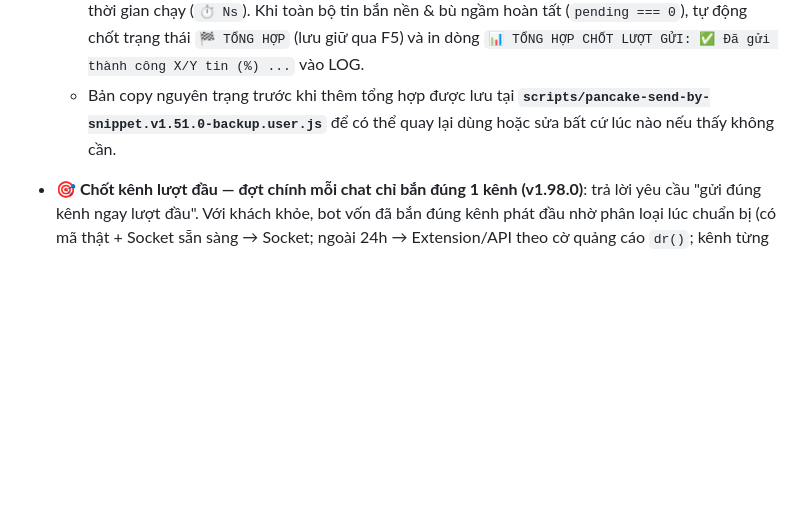
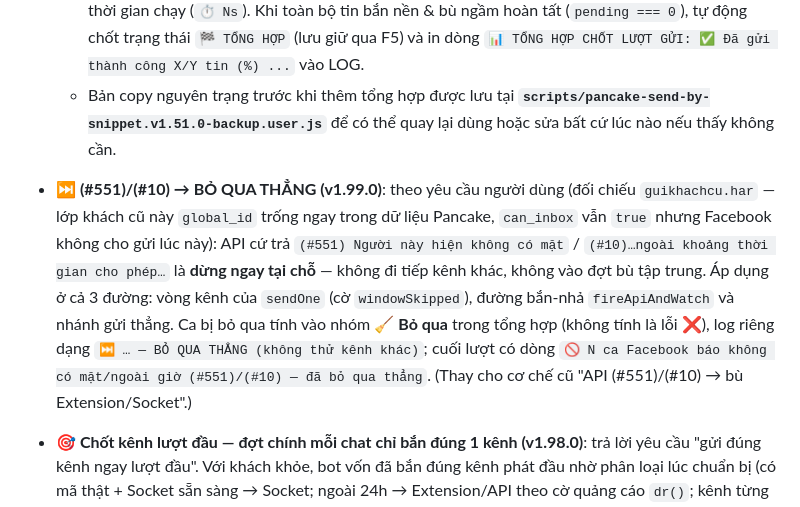
Before and after one commit to chongoan4444/SALESCRIPT, a Markdown page: scripts/README.md, the part around the change. GitHub-like rendering; blank space fills up the shorter version.

Commit message:
README: ghi v1.99.0 (#551)/(#10) bo qua thang
Co-authored-by: arena-agent <297053741+arena-agent@users.noreply.github.com>

```diff
--- a/scripts/README.md
+++ b/scripts/README.md
@@ -235,6 +235,7 @@ qua kênh chưa thử**, không bao giờ "báo gửi" rồi im lặng.
 - **Bộ tổng hợp số tin đã gửi thành công thật sự (v1.52.0) & bản lưu dự phòng v1.51.0**:
   - Thanh **`#ssb-summary`** nằm ngay dưới thanh tiến trình (trên khung LOG), đếm **real-time** số tin đã được server/Extension/Socket **xác nhận đến nơi thật sự** (không đếm nhầm tin mới bắn `fired` chưa xác nhận), tách rõ từng kênh (`[API: X · Ext: Y · Socket: Z]`), số tin đang xử lý nền (`⏳ Đang xử lý`), số tin lỗi (`❌ Lỗi`), không rõ (`⚠ Không rõ`), bỏ qua do tag/SĐT (`🧹 Bỏ qua`), và thời gian chạy (`⏱ Ns`). Khi toàn bộ tin bắn nền & bù ngầm hoàn tất (`pending === 0`), tự động chốt trạng thái `🏁 TỔNG HỢP` (lưu giữ qua F5) và in dòng `📊 TỔNG HỢP CHỐT LƯỢT GỬI: ✅ Đã gửi thành công X/Y tin (%) ...` vào LOG.
   - Bản copy nguyên trạng trước khi thêm tổng hợp được lưu tại **`scripts/pancake-send-by-snippet.v1.51.0-backup.user.js`** để có thể quay lại dùng hoặc sửa bất cứ lúc nào nếu thấy không cần.
+- **⏭ (#551)/(#10) → BỎ QUA THẲNG (v1.99.0)**: theo yêu cầu người dùng (đối chiếu `guikhachcu.har` — lớp khách cũ này `global_id` trống ngay trong dữ liệu Pancake, `can_inbox` vẫn `true` nhưng Facebook không cho gửi lúc này): API cứ trả `(#551) Người này hiện không có mặt` / `(#10)…ngoài khoảng thời gian cho phép…` là **dừng ngay tại chỗ** — không đi tiếp kênh khác, không vào đợt bù tập trung. Áp dụng ở cả 3 đường: vòng kênh của `sendOne` (cờ `windowSkipped`), đường bắn-nhả `fireApiAndWatch` và nhánh gửi thẳng. Ca bị bỏ qua tính vào nhóm **🧹 Bỏ qua** trong tổng hợp (không tính là lỗi ❌), log riêng dạng `⏭ … — BỎ QUA THẲNG (không thử kênh khác)`; cuối lượt có dòng `🚫 N ca Facebook báo không có mặt/ngoài giờ (#551)/(#10) — đã bỏ qua thẳng`. (Thay cho cơ chế cũ "API (#551)/(#10) → bù Extension/Socket".)
 - **🎯 Chốt kênh lượt đầu — đợt chính mỗi chat chỉ bắn đúng 1 kênh (v1.98.0)**: trả lời yêu cầu "gửi đúng kênh ngay lượt đầu". Với khách khỏe, bot vốn đã bắn đúng kênh phát đầu nhờ phân loại lúc chuẩn bị (có mã thật + Socket sẵn sàng → Socket; ngoài 24h → Extension/API theo cờ quảng cáo `dr()`; kênh từng thắng với khách đó được `channelHints` ghi nhớ ưu tiên) — cảnh "đi lại 3 kênh" chỉ xảy ra ở đuôi chat chết, khi kênh đầu thua hẳn rồi đợt chính tự đi tiếp kênh 2/3 ngay tại chỗ. Nay trong lượt gửi (`buBatchMode`), vòng lặp kênh của `sendOne` **dừng ngay sau lần thử đầu tiên thua hẳn** (các nhánh dừng sẵn có giữ nguyên: `maybe` → dừng chống trùng, khách không nhận → dừng, token hỏng → dừng); kết quả mang cờ `firstShotFailed` và `sendOneAndLog` đưa thẳng vào **đợt bù tập trung** (không cần khớp mẫu lỗi "đáng bù" như trước), nơi các kênh còn lại được thử mỗi kênh đúng 1 lần. Hiệu quả: đợt chính thành đúng 1 phát/khách theo phân loại — nhanh và gọn; việc thử lại dồn hết vào đợt bù đã có. Giữ nguyên chống trùng, bù tối đa 1 lần/kênh, `sockFiredPending`, `deliveredIds`.
 - **🐌 Vá chậm sau bản gửi-ngay: chống dò trùng + pipeline nền chỉ dò nhẹ (v1.97.0)**: lượt đo thật 27.803 tin/827s (~34 tin/s, Ext gánh 2.526 tin, 8.313 lỗi) cho thấy 2 nguồn lãng phí do chính cơ chế lai: (1) pipeline chuẩn bị nền và làn gửi **cùng dò global_id cho cùng 1 chat** — đốt đôi công và tranh nhau làn Extension (kênh chậm nhất, 12 luồng). Nay `resolveGlobalId` có sổ dò-đang-chạy (`gidResolveInflight`): chat nào đang được dò thì nơi tới sau dùng chung kết quả, không dò lại (đợt bù ép dò lại bằng forceFind thì không dùng chung). (2) Pipeline nền lúc đang bắn chuyển sang **dò nhẹ** (`prepLight`: chỉ cache + WebSocket, bỏ qua hỏi Extension và MAKE_MESSENGER_LINK) — việc nặng để làn gửi/đợt bù lo đúng ca cần; chuẩn bị sau tải vẫn dò đầy đủ như cũ vì lúc đó không có làn bắn tranh tài nguyên. Giữ nguyên mọi hàng rào an toàn và đợt bù tập trung.
 - **🚀 Gửi ngay kiểu lai — bỏ rào chắn chờ chuẩn bị lúc bấm gửi (v1.96.0)**: theo lựa chọn của người dùng. Phân tích từ log: thủ phạm tin lẻ tẻ ngày trước là bù rải theo timer (đã xóa ở v1.91 bằng đợt bù tập trung — không phụ thuộc rào chắn), còn phần tra mã nặng đã chuyển về lúc tải danh sách từ v1.92 (log 23,3k: chuẩn bị sau tải xong ~3,5 phút trong lúc người dùng soạn câu); rào chắn ở sendBatch chỉ còn gây chờ chết 1–2 phút ngay khi bấm gửi (log 20:45:51→20:47:07 mới qua 12k/23,3k) mà lợi ích thêm không đáng. Nay sendBatch bỏ `await` khâu chuẩn bị: **bấm gửi là bắn ngay** bằng kho mã đã ấm; chuẩn bị quay lại dạng pipeline chạy trước ở nền (256 luồng, cùng thứ tự với làn bắn — cơ chế của bản nhanh v1.70/v1.80 từng đo 143 tin/s), `prepCtxById` chỉ gán sau khi từng chat chuẩn bị xong hẳn nên làn bắn hoặc dùng trọn vẹn hoặc tự xử như bản nhanh, không chờ, không đụng ngữ cảnh dở; pipeline tự dừng khi có lượt gửi mới (`prepRun !== runSeq`) hoặc bấm dừng. Giữ nguyên: chuẩn bị sau tải (v1.92), chuẩn bị chia tầng + prepMode (v1.94), đợt bù tập trung + cờ chặn chốt tổng hợp sớm (v1.91/v1.95), toàn bộ hàng rào chống trùng.
```
